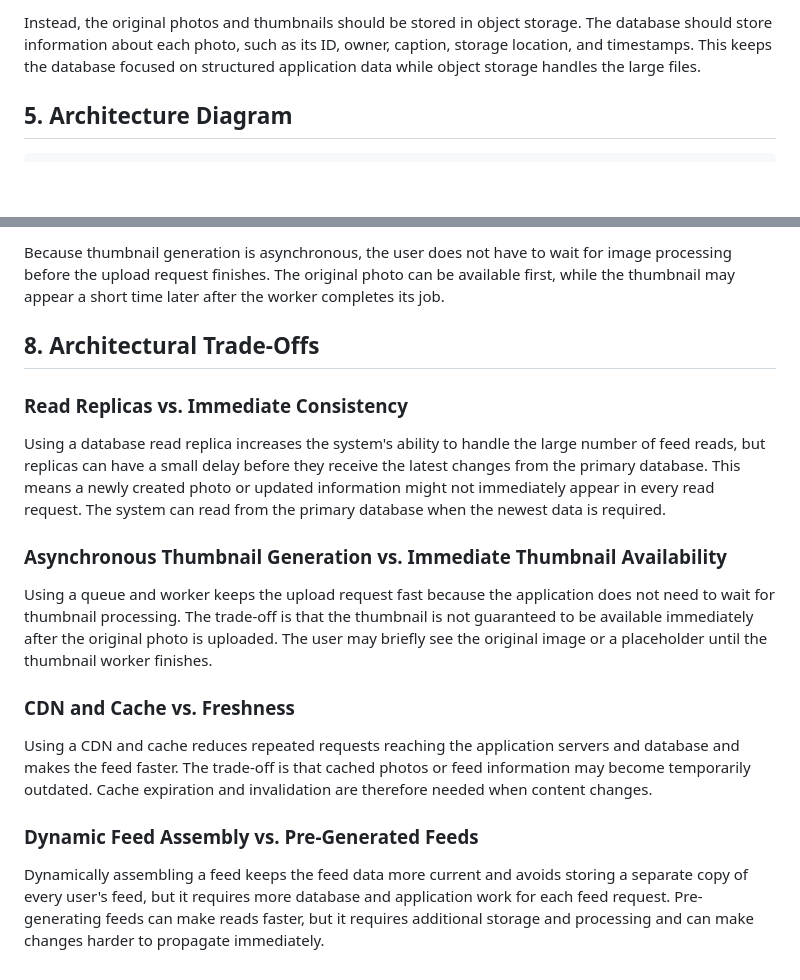
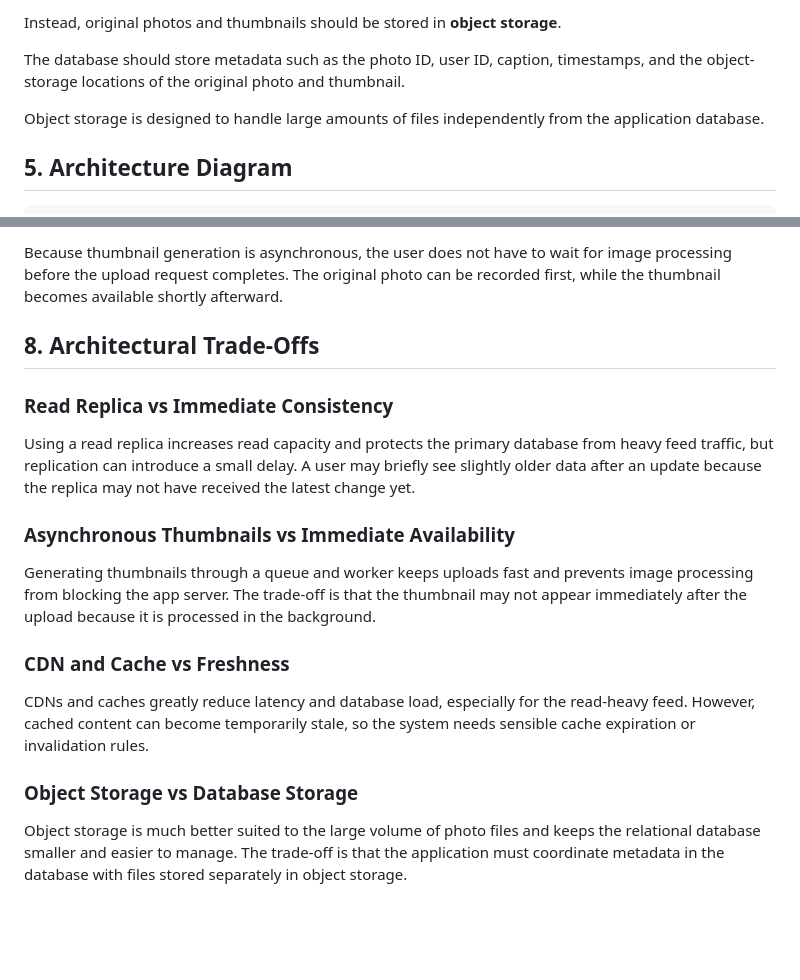
Before and after one commit to nahomtking/web-foundations-days, a Markdown page: day7/photo-app-scaling.md, 2 parts joined by grey strips. GitHub-like rendering; blank space fills up the shorter version.

```diff
--- a/day7/photo-app-scaling.md
+++ b/day7/photo-app-scaling.md
@@ -84,5 +79,9 @@ The actual photo files should not be stored directly inside the database because
 
-Instead, the original photos and thumbnails should be stored in object storage. The database should store information about each photo, such as its ID, owner, caption, storage location, and timestamps. This keeps the database focused on structured application data while object storage handles the large files.
+Instead, original photos and thumbnails should be stored in **object storage**.
+
+The database should store metadata such as the photo ID, user ID, caption, timestamps, and the object-storage locations of the original photo and thumbnail.
+
+Object storage is designed to handle large amounts of files independently from the application database.
 
 ## 5. Architecture Diagram
 
@@ -178,20 +162,20 @@ Instead, the original photos and thumbnails should be stored in object storage.
 
-Because thumbnail generation is asynchronous, the user does not have to wait for image processing before the upload request finishes. The original photo can be available first, while the thumbnail may appear a short time later after the worker completes its job.
+Because thumbnail generation is asynchronous, the user does not have to wait for image processing before the upload request completes. The original photo can be recorded first, while the thumbnail becomes available shortly afterward.
 
 ## 8. Architectural Trade-Offs
 
-### Read Replicas vs. Immediate Consistency
+### Read Replica vs Immediate Consistency
 
-Using a database read replica increases the system's ability to handle the large number of feed reads, but replicas can have a small delay before they receive the latest changes from the primary database. This means a newly created photo or updated information might not immediately appear in every read request. The system can read from the primary database when the newest data is required.
+Using a read replica increases read capacity and protects the primary database from heavy feed traffic, but replication can introduce a small delay. A user may briefly see slightly older data after an update because the replica may not have received the latest change yet.
 
-### Asynchronous Thumbnail Generation vs. Immediate Thumbnail Availability
+### Asynchronous Thumbnails vs Immediate Availability
 
-Using a queue and worker keeps the upload request fast because the application does not need to wait for thumbnail processing. The trade-off is that the thumbnail is not guaranteed to be available immediately after the original photo is uploaded. The user may briefly see the original image or a placeholder until the thumbnail worker finishes.
+Generating thumbnails through a queue and worker keeps uploads fast and prevents image processing from blocking the app server. The trade-off is that the thumbnail may not appear immediately after the upload because it is processed in the background.
 
-### CDN and Cache vs. Freshness
+### CDN and Cache vs Freshness
 
-Using a CDN and cache reduces repeated requests reaching the application servers and database and makes the feed faster. The trade-off is that cached photos or feed information may become temporarily outdated. Cache expiration and invalidation are therefore needed when content changes.
+CDNs and caches greatly reduce latency and database load, especially for the read-heavy feed. However, cached content can become temporarily stale, so the system needs sensible cache expiration or invalidation rules.
 
-### Dynamic Feed Assembly vs. Pre-Generated Feeds
+### Object Storage vs Database Storage
 
-Dynamically assembling a feed keeps the feed data more current and avoids storing a separate copy of every user's feed, but it requires more database and application work for each feed request. Pre-generating feeds can make reads faster, but it requires additional storage and processing and can make changes harder to propagate immediately.
+Object storage is much better suited to the large volume of photo files and keeps the relational database smaller and easier to manage. The trade-off is that the application must coordinate metadata in the database with files stored separately in object storage.
```
Also changed, not shown: other parts of day7/photo-app-scaling.md (+89 -109 lines).
